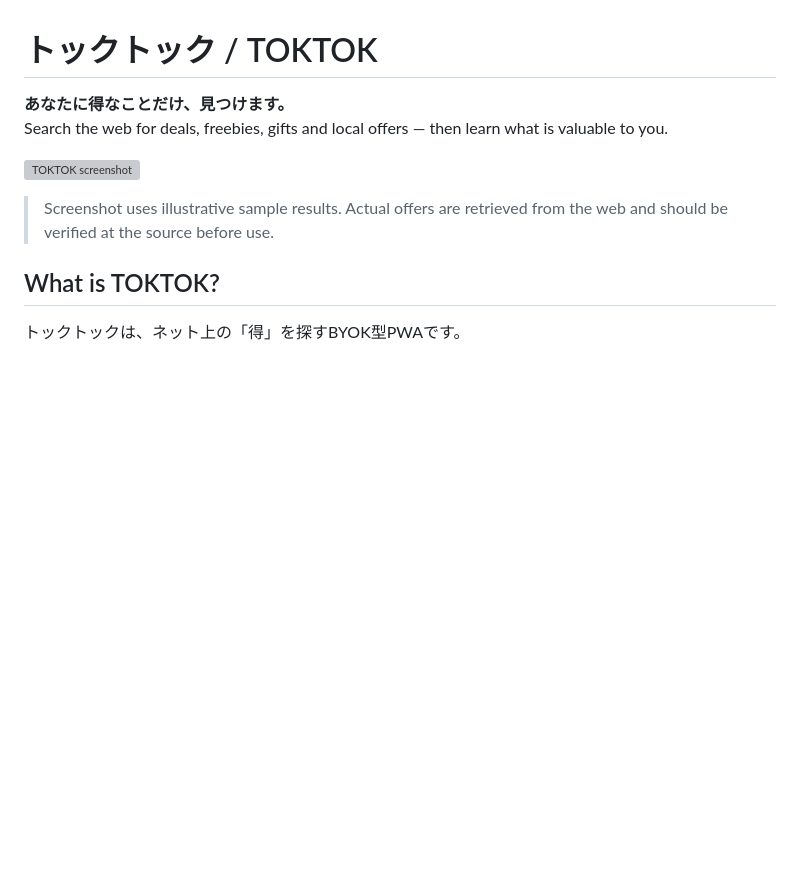
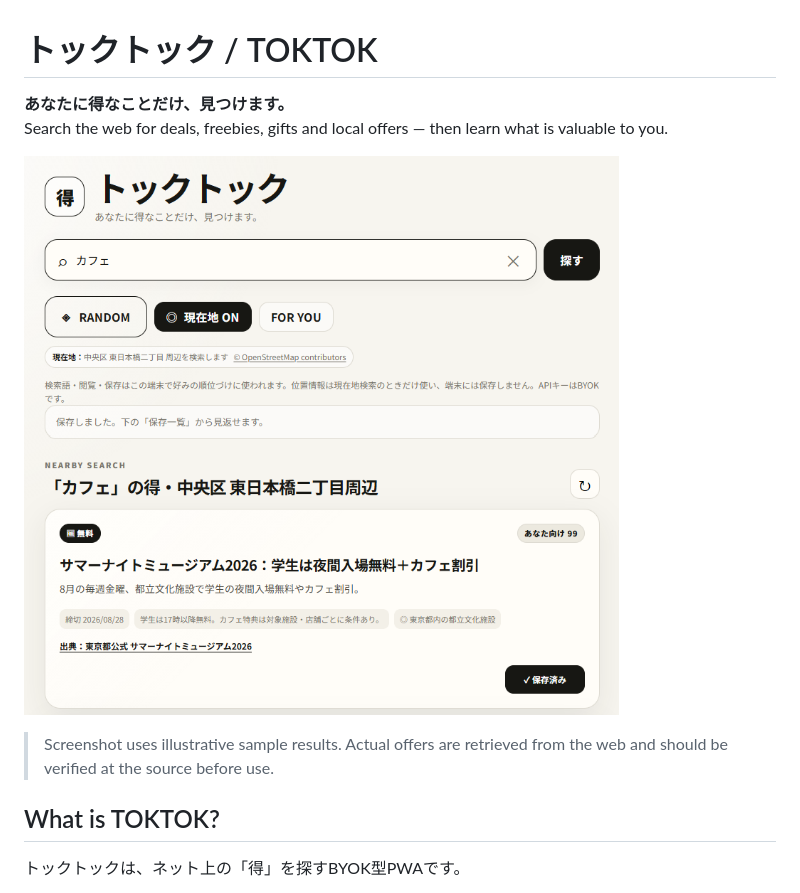
Before and after one commit to Masato-Nasu/TOKTOK, a Markdown page: README.md, the part around the change. Rendered like a GitHub page; blank space fills up the shorter version; grey boxes are pictures that could not be loaded.

Commit message:
Change screenshot image in README
Updated screenshot in README from main1.png to search1.jpg.

```diff
--- a/README.md
+++ b/README.md
@@ -3,7 +3,7 @@
 **あなたに得なことだけ、見つけます。**
 Search the web for deals, freebies, gifts and local offers — then learn what is valuable to you.
 
-![TOKTOK screenshot](./screenshot-main1.png)
+![TOKTOK screenshot](./screenshot-search1.jpg)
 
 > Screenshot uses illustrative sample results. Actual offers are retrieved from the web and should be verified at the source before use.
 
```
